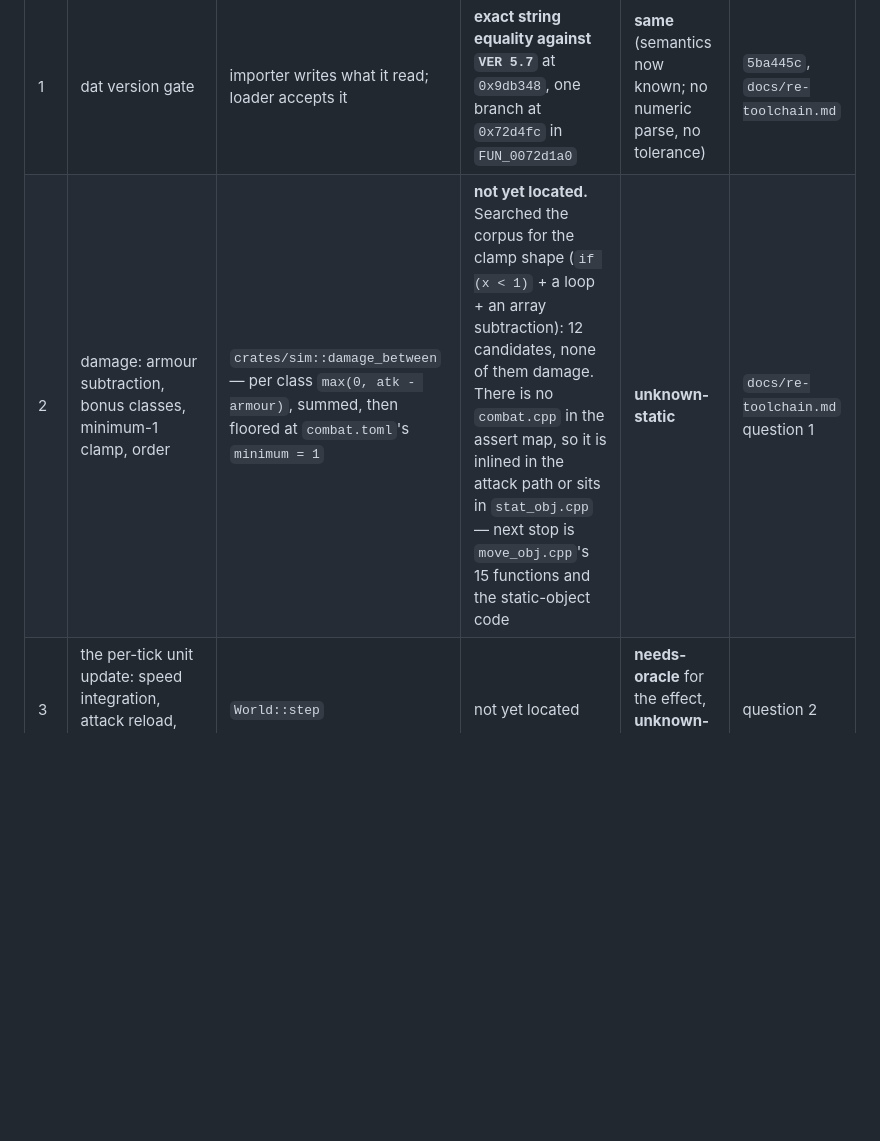
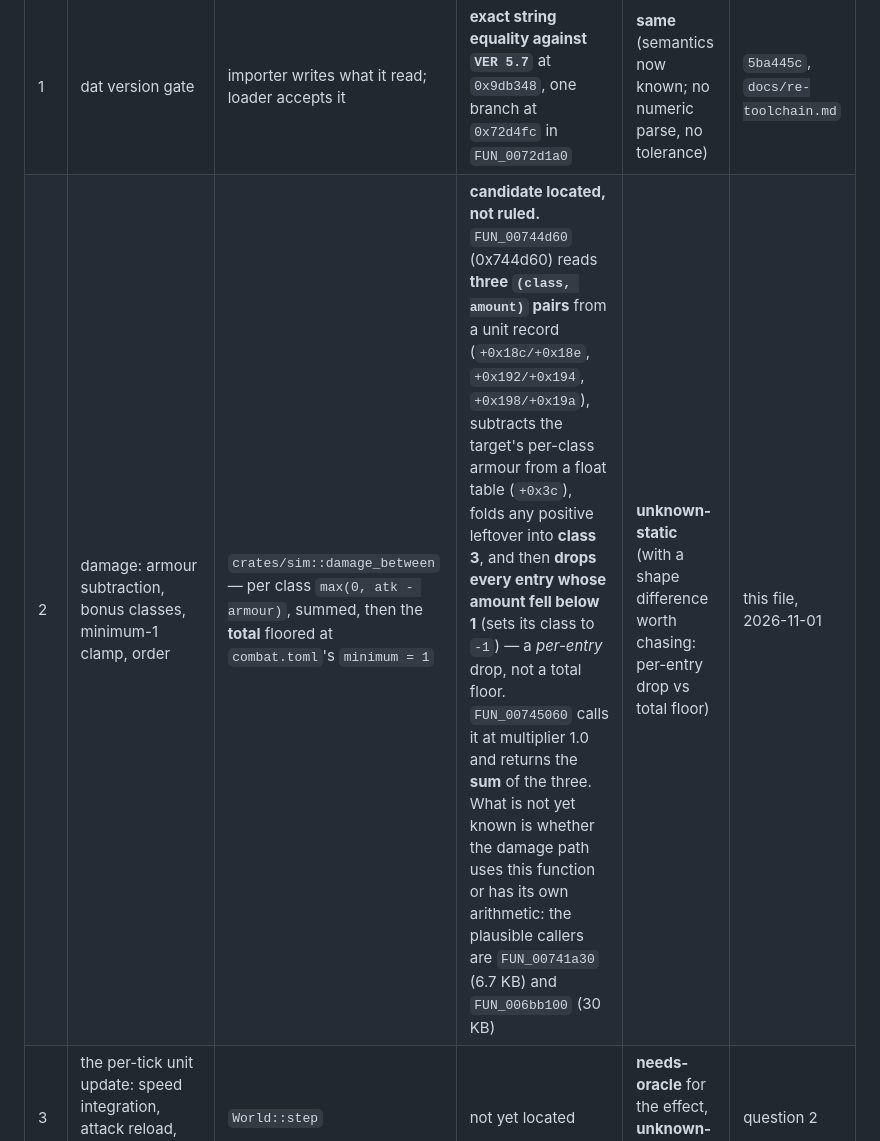
Before and after one commit to Rodelero1/ruage, a Markdown page: docs/behaviour-diff.md, the part around the change. Rendered like a GitHub page; blank space fills up the shorter version.

Commit message:
docs: row 2 has a candidate - three (class, amount) pairs, per-entry drop below 1, not a total floor
FUN_00744d60 reads three (class, amount) pairs from a unit record, subtracts the per-class
armour from a float table at +0x3c, folds a positive leftover into class 3, then drops every
entry whose amount fell below 1 rather than flooring a total. FUN_00745060 calls it at
multiplier 1.0 and sums the three.

That is a shape difference from our damage_between, which sums first and floors the total at
1. It is not ruled: the damage caller is still unfound (FUN_00741a30 6.7 KB and FUN_006bb100
30 KB are the plausible ones), so the row stays unknown-static with the difference named
rather than guessed.

```diff
--- a/docs/behaviour-diff.md
+++ b/docs/behaviour-diff.md
@@ -53,7 +53,7 @@ countable — "N of M ruled" — without pretending to have surveyed 15,766 func
 | # | Rule | ruage | original | verdict | evidence |
 |---|---|---|---|---|---|
 | 1 | dat version gate | importer writes what it read; loader accepts it | **exact string equality against `VER 5.7`** at `0x9db348`, one branch at `0x72d4fc` in `FUN_0072d1a0` | **same** (semantics now known; no numeric parse, no tolerance) | `5ba445c`, `docs/re-toolchain.md` |
-| 2 | damage: armour subtraction, bonus classes, minimum-1 clamp, order | `crates/sim::damage_between` — per class `max(0, atk - armour)`, summed, then floored at `combat.toml`'s `minimum = 1` | **not yet located.** Searched the corpus for the clamp shape (`if (x < 1)` + a loop + an array subtraction): 12 candidates, none of them damage. There is no `combat.cpp` in the assert map, so it is inlined in the attack path or sits in `stat_obj.cpp` — next stop is `move_obj.cpp`'s 15 functions and the static-object code | **unknown-static** | `docs/re-toolchain.md` question 1 |
+| 2 | damage: armour subtraction, bonus classes, minimum-1 clamp, order | `crates/sim::damage_between` — per class `max(0, atk - armour)`, summed, then the **total** floored at `combat.toml`'s `minimum = 1` | **candidate located, not ruled.** `FUN_00744d60` (0x744d60) reads **three `(class, amount)` pairs** from a unit record (`+0x18c/+0x18e`, `+0x192/+0x194`, `+0x198/+0x19a`), subtracts the target's per-class armour from a float table (`+0x3c`), folds any positive leftover into **class 3**, and then **drops every entry whose amount fell below 1** (sets its class to `-1`) — a *per-entry* drop, not a total floor. `FUN_00745060` calls it at multiplier 1.0 and returns the **sum** of the three. What is not yet known is whether the damage path uses this function or has its own arithmetic: the plausible callers are `FUN_00741a30` (6.7 KB) and `FUN_006bb100` (30 KB) | **unknown-static** (with a shape difference worth chasing: per-entry drop vs total floor) | this file, 2026-11-01 |
 | 3 | the per-tick unit update: speed integration, attack reload, gather tick, in what order | `World::step` | not yet located | **needs-oracle** for the effect, **unknown-static** for the order | question 2 |
 | 4 | age-up timing at a kind-102 gate | `advance`/effect interpreter | not yet located | **needs-oracle** | question 3, U10 |
 | 5 | decay: does an unattended building vanish, and at what rate | `[decay] rate_from = "dat"`, `resource_decay_rate` semantics unverified | not yet located | **needs-oracle** — and the game answers it from two saves 5 minutes apart | `docs/next-step.md`, D85's review |
```
